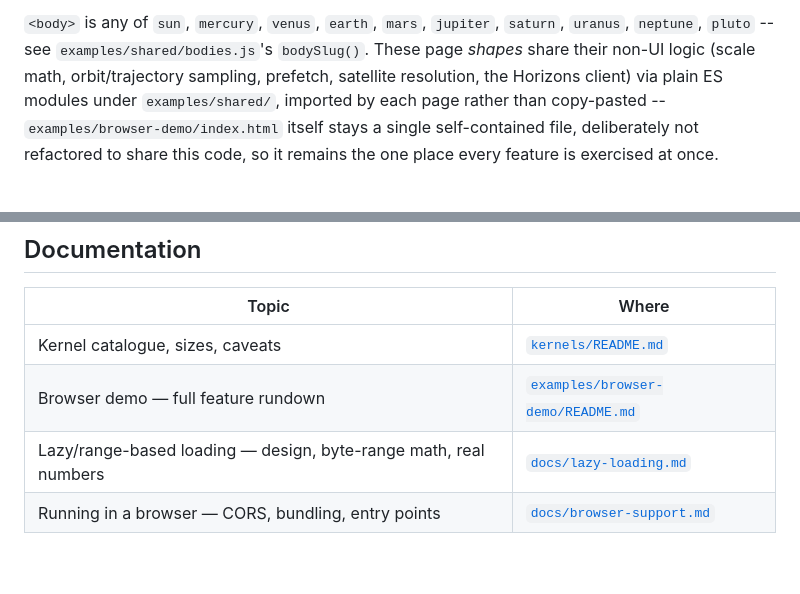
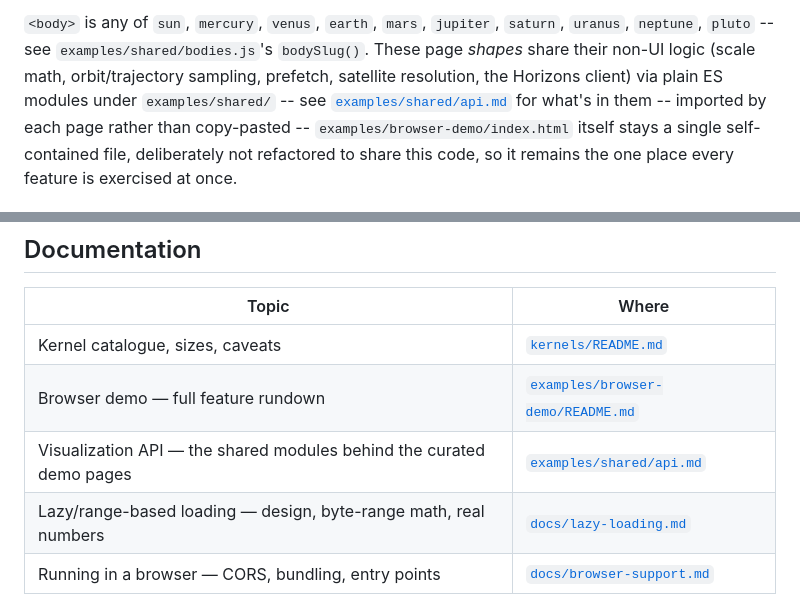
Before and after one commit to stevenstetzler/spiceJS, a Markdown page: README.md, 2 parts joined by grey strips. Drawn GitHub-style; blank space fills up the shorter version.

```diff
--- a/README.md
+++ b/README.md
@@ -157,7 +157,8 @@ the observer everything else is positioned relative to):
 `examples/shared/bodies.js`'s `bodySlug()`. These page *shapes* share
 their non-UI logic (scale math, orbit/trajectory sampling, prefetch,
 satellite resolution, the Horizons client) via plain ES modules under
-`examples/shared/`, imported by each page rather than copy-pasted --
+`examples/shared/` -- see [`examples/shared/api.md`](examples/shared/api.md)
+for what's in them -- imported by each page rather than copy-pasted --
 `examples/browser-demo/index.html` itself stays a single self-contained
 file, deliberately not refactored to share this code, so it remains the
 one place every feature is exercised at once.
@@ -199,6 +200,7 @@ what isn't, and what it's caught.
 | --- | --- |
 | Kernel catalogue, sizes, caveats | [`kernels/README.md`](kernels/README.md) |
 | Browser demo — full feature rundown | [`examples/browser-demo/README.md`](examples/browser-demo/README.md) |
+| Visualization API — the shared modules behind the curated demo pages | [`examples/shared/api.md`](examples/shared/api.md) |
 | Lazy/range-based loading — design, byte-range math, real numbers | [`docs/lazy-loading.md`](docs/lazy-loading.md) |
 | Running in a browser — CORS, bundling, entry points | [`docs/browser-support.md`](docs/browser-support.md) |
 | Cross-validation against spiceypy | [`crossval/README.md`](crossval/README.md) |
```
Also changed, not shown: examples/shared/api.md (added, +407 -0 lines).
